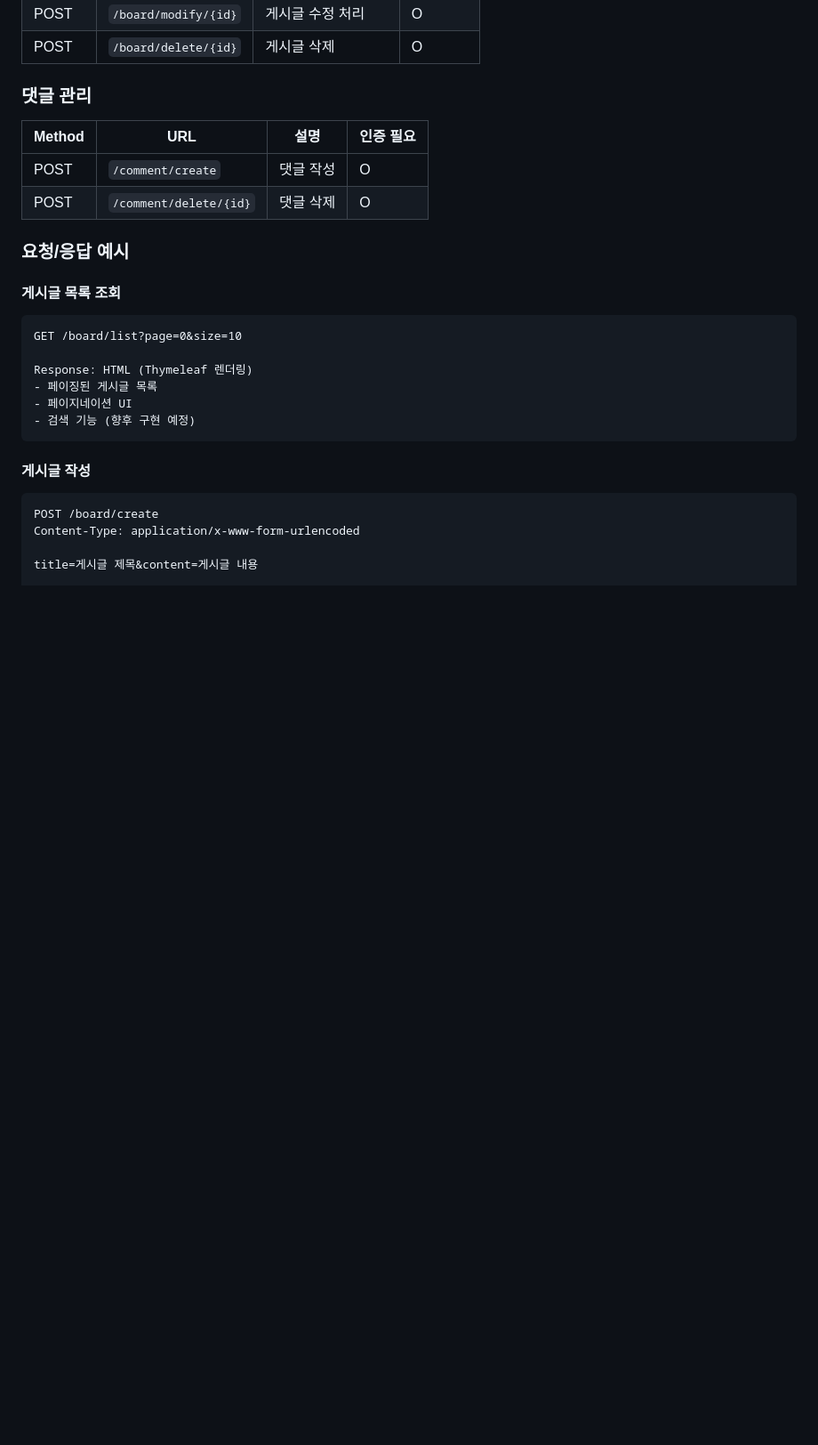
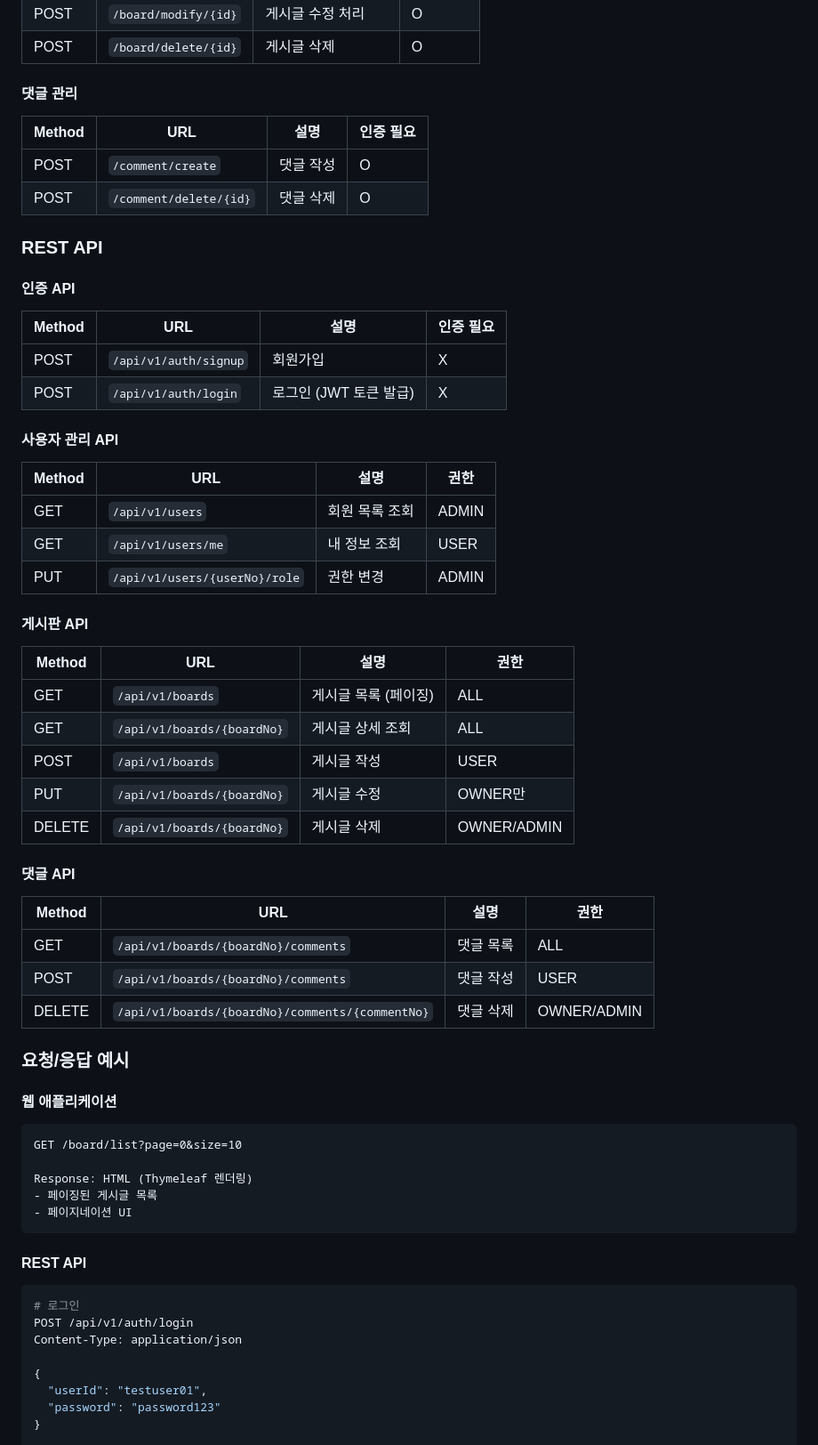
Before and after one commit to y-ychoi/board-project-demo, a Markdown page: README.md, the part around the change printed below. Shown: that part at 89% size. Drawn GitHub-style; blank space fills up the shorter version.

````diff
--- a/README.md
+++ b/README.md
@@ -211,28 +247,62 @@ Client Response ← Thymeleaf ← DTO ← Entity ← JPA/Hibernate
 | POST | `/board/modify/{id}` | 게시글 수정 처리 | O |
 | POST | `/board/delete/{id}` | 게시글 삭제 | O |
 
-### 댓글 관리
+#### 댓글 관리
 | Method | URL | 설명 | 인증 필요 |
 |--------|-----|------|----------|
 | POST | `/comment/create` | 댓글 작성 | O |
 | POST | `/comment/delete/{id}` | 댓글 삭제 | O |
 
+### REST API
+
+#### 인증 API
+| Method | URL | 설명 | 인증 필요 |
+|--------|-----|------|----------|
+| POST | `/api/v1/auth/signup` | 회원가입 | X |
+| POST | `/api/v1/auth/login` | 로그인 (JWT 토큰 발급) | X |
+
+#### 사용자 관리 API
+| Method | URL | 설명 | 권한 |
+|--------|-----|------|------|
+| GET | `/api/v1/users` | 회원 목록 조회 | ADMIN |
+| GET | `/api/v1/users/me` | 내 정보 조회 | USER |
+| PUT | `/api/v1/users/{userNo}/role` | 권한 변경 | ADMIN |
+
+#### 게시판 API
+| Method | URL | 설명 | 권한 |
+|--------|-----|------|------|
+| GET | `/api/v1/boards` | 게시글 목록 (페이징) | ALL |
+| GET | `/api/v1/boards/{boardNo}` | 게시글 상세 조회 | ALL |
+| POST | `/api/v1/boards` | 게시글 작성 | USER |
+| PUT | `/api/v1/boards/{boardNo}` | 게시글 수정 | OWNER만 |
+| DELETE | `/api/v1/boards/{boardNo}` | 게시글 삭제 | OWNER/ADMIN |
+
+#### 댓글 API
+| Method | URL | 설명 | 권한 |
+|--------|-----|------|------|
+| GET | `/api/v1/boards/{boardNo}/comments` | 댓글 목록 | ALL |
+| POST | `/api/v1/boards/{boardNo}/comments` | 댓글 작성 | USER |
+| DELETE | `/api/v1/boards/{boardNo}/comments/{commentNo}` | 댓글 삭제 | OWNER/ADMIN |
+
 ### 요청/응답 예시
 
-#### 게시글 목록 조회
+#### 웹 애플리케이션
 ```
 GET /board/list?page=0&size=10
 
 Response: HTML (Thymeleaf 렌더링)
 - 페이징된 게시글 목록
 - 페이지네이션 UI
-- 검색 기능 (향후 구현 예정)
 ```
 
-#### 게시글 작성
-```
-POST /board/create
-Content-Type: application/x-www-form-urlencoded
+#### REST API
+```bash
+# 로그인
+POST /api/v1/auth/login
+Content-Type: application/json
 
-title=게시글 제목&content=게시글 내용
+{
+  "userId": "testuser01",
+  "password": "password123"
+}
 
````
Also changed, not shown: other parts of README.md (+82 -24 lines), REST_API_사용가이드.md (added, +395 -0 lines).
